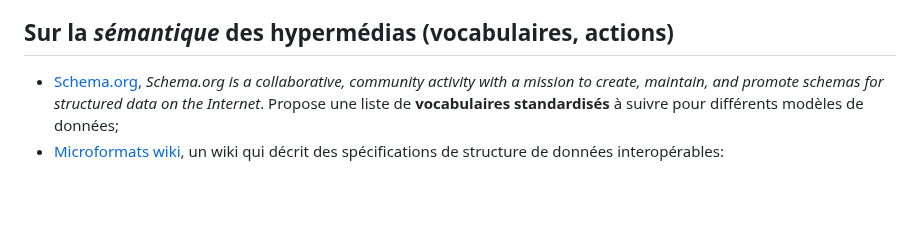
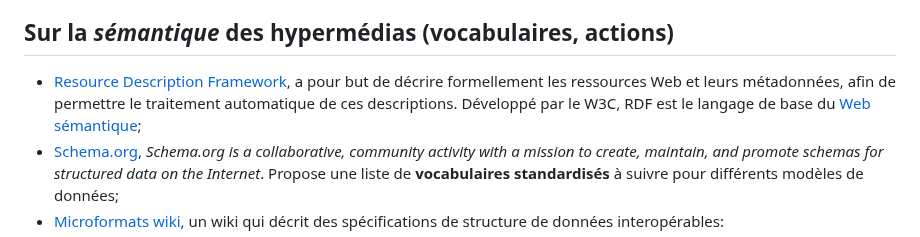
Before and after one commit to paul-schuhm/web-api, a Markdown page: README.md, the part around the change. Rendered like a GitHub page; blank space fills up the shorter version.

Commit message:
ajoute rdf, web sémantique

```diff
--- a/README.md
+++ b/README.md
@@ -138,6 +138,7 @@ node server/app.js
 
 ## Sur la *sémantique* des hypermédias (vocabulaires, actions)
 
+- [Resource Description Framework](https://fr.wikipedia.org/wiki/Resource_Description_Framework), a pour but de décrire formellement les ressources Web et leurs métadonnées, afin de permettre le traitement automatique de ces descriptions. Développé par le W3C, RDF est le langage de base du [Web sémantique](https://fr.wikipedia.org/wiki/Web_s%C3%A9mantique);
 - [Schema.org](https://schema.org/), *Schema.org is a collaborative, community activity with a mission to create, maintain, and promote schemas for *structured data* on the Internet*. Propose une liste de **vocabulaires standardisés** à suivre pour différents modèles de données;
 - [Microformats wiki](http://microformats.org/wiki/Main_Page), un wiki qui décrit des spécifications de structure de données interopérables:
 - [JSON-LD 1.1, A JSON-based Serialization for Linked Data](https://www.w3.org/TR/json-ld/), une spécification de représentation standardisée des données *soutenue et recommandée par le W3C*. Fait partie du projet *Hydra*. **Vocabulaire standardisé**
```
